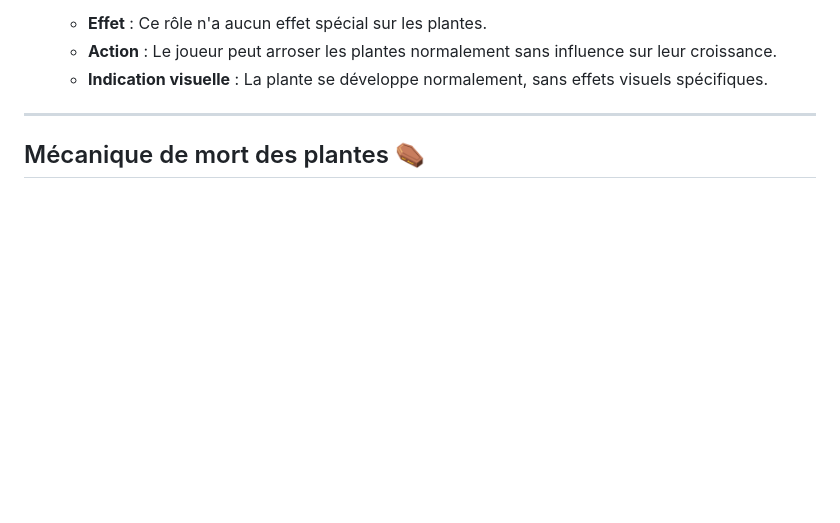
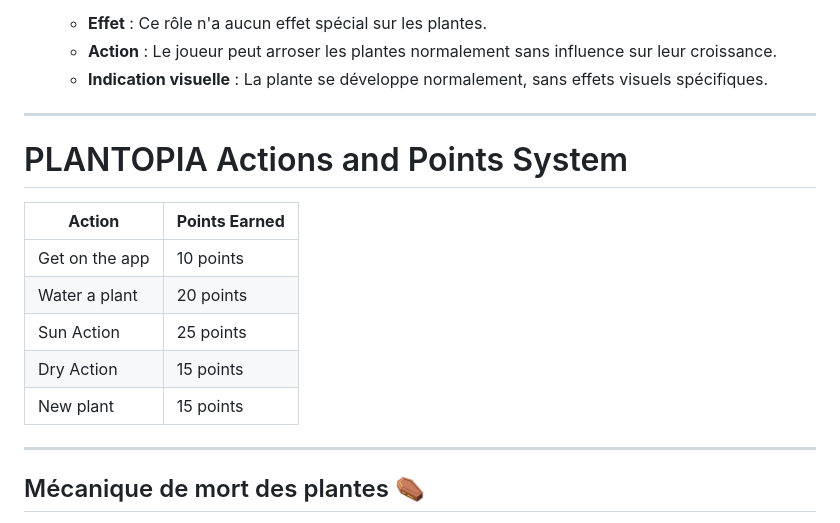
Before and after one commit to mmicastres/2024-25-sae501-safwa_mohammed_thomas_lisa, a Markdown page: README.md, the part around the change. Rendered like a GitHub page; blank space fills up the shorter version.

```diff
--- a/README.md
+++ b/README.md
@@ -42,7 +42,17 @@ Dans **Plantopia**, des rôles sont disponible dans la boutique permet à chaque
    - **Indication visuelle** : La plante se développe normalement, sans effets visuels spécifiques.
 
 ---
+# PLANTOPIA Actions and Points System
 
+| **Action**         | **Points Earned** |
+|--------------------|-------------------|
+| Get on the app      | 10 points         |
+| Water a plant       | 20 points         |
+| Sun Action          | 25 points         |
+| Dry Action          | 15 points         |
+| New plant           | 15 points         |
+
+---
 ## Mécanique de mort des plantes ⚰️
 
 Les plantes dans **Plantopia** nécessitent un arrosage régulier pour survivre. Si une plante reste sans soins pendant une certaine durée (par exemple, 72 heures en temps réel), elle commence à se détériorer et peut mourir.
```
